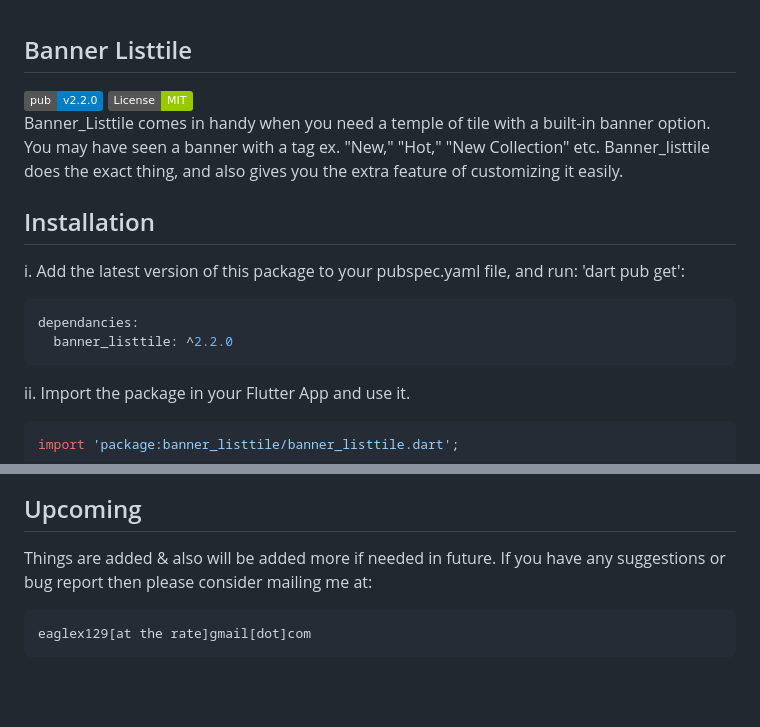
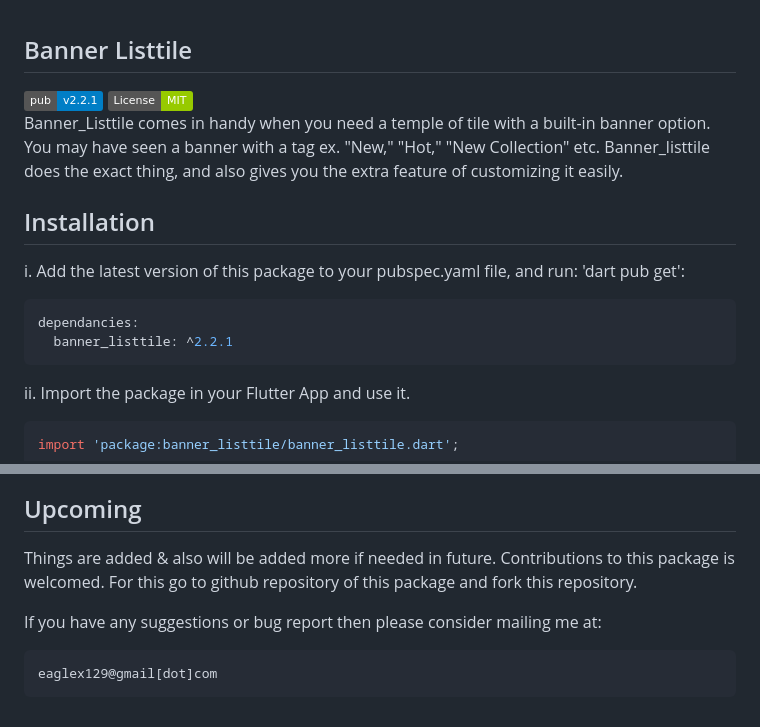
Before and after one commit to SM-SHIFAT/banner_listtile, a Markdown page: README.md, 2 parts joined by grey strips. Rendered like a GitHub page; badges without logos; blank space fills up the shorter version.

Commit message:
Update README.md
All dart plugins are up to date.

````diff
--- a/README.md
+++ b/README.md
@@ -1,6 +1,6 @@
 ## Banner Listtile
 
-[<img src="https://img.shields.io/badge/pub-v2.2.0-blue.svg">](https://pub.dev/packages/banner_listtile)
+[<img src="https://img.shields.io/badge/pub-v2.2.1-blue.svg">](https://pub.dev/packages/banner_listtile)
 [<img src="https://img.shields.io/badge/License-MIT-green.svg">](https://pub.dev/packages/banner_listtile/license)
 <br />
 Banner_Listtile comes in handy when you need a temple of tile with a built-in banner option. You may have seen a banner with a tag ex. "New," "Hot," "New Collection" etc. Banner_listtile does the exact thing, and also gives you the extra feature of customizing it easily.
@@ -10,7 +10,7 @@ Banner_Listtile comes in handy when you need a temple of tile with a built-in ba
 i. Add the latest version of this package to your pubspec.yaml file, and run: 'dart pub get':
 ```yaml
 dependancies:
-  banner_listtile: ^2.2.0
+  banner_listtile: ^2.2.1
 ```
 
 ii. Import the package in your Flutter App and use it.
@@ -128,7 +129,9 @@ imageContainerShapeZigzagIndex: index, // [index = (even or odd integer number)]
 ## Upcoming
 
 Things are added & also will be added more if needed in future.
+Contributions to this package is welcomed. For this go to github repository of this package and fork this repository.
+
 If you have any suggestions or bug report then please consider mailing me at:
 ```dart
-eaglex129[at the rate]gmail[dot]com
+eaglex129@gmail[dot]com
 ```
````
Also changed, not shown: other parts of README.md (+2 -1 lines).
